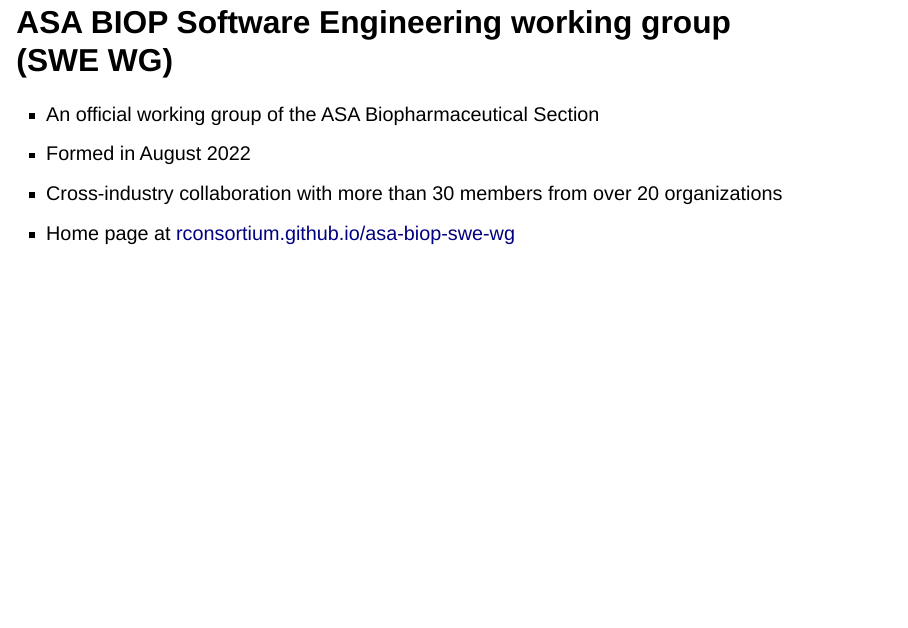
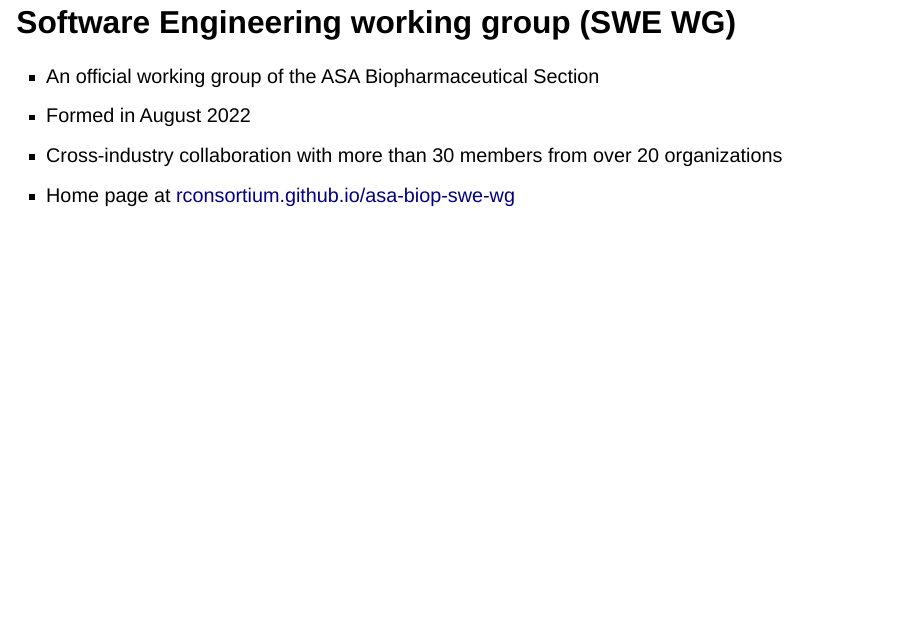
Before and after one commit to openstatsware/website, a Quarto document (slides/r-adoption-jan2023.qmd): page 6 of 24. Rendered offline with R 4.5, knitr and Pandoc in place of Quarto, with nearby package versions; drawn as Slidy slides in place of the format the file asks for.

Commit message:
Update slides/r-adoption-jan2023.qmd
Co-authored-by: Daniel Sabanes Bove <danielinteractive@users.noreply.github.com>

```diff
--- a/slides/r-adoption-jan2023.qmd
+++ b/slides/r-adoption-jan2023.qmd
@@ -47,7 +47,7 @@
 
 -   To deal with the issues of statistical quality assurances for R packages and creating high quality statistical software a group came together to create through the "Software Engineering Working Group" (SWE WG) to look R packages from a statistical point of view
 
-## ASA BIOP Software Engineering working group (SWE WG)
+## Software Engineering working group (SWE WG)
 
 -   An official working group of the ASA Biopharmaceutical Section
 -   Formed in August 2022
```
